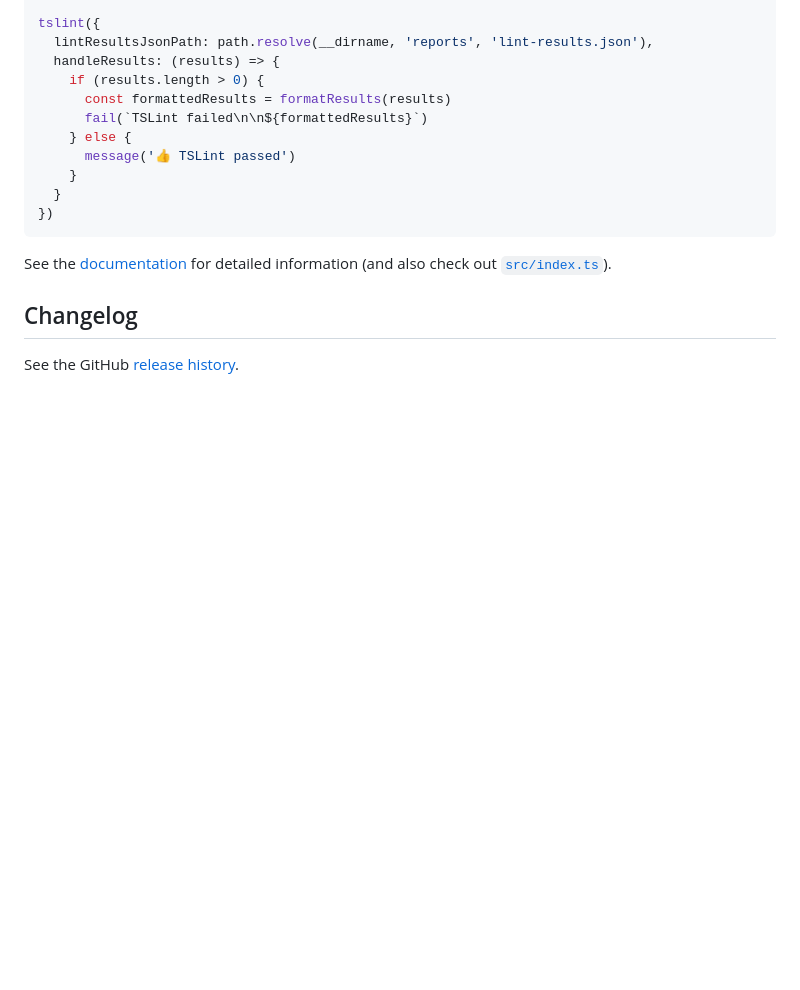
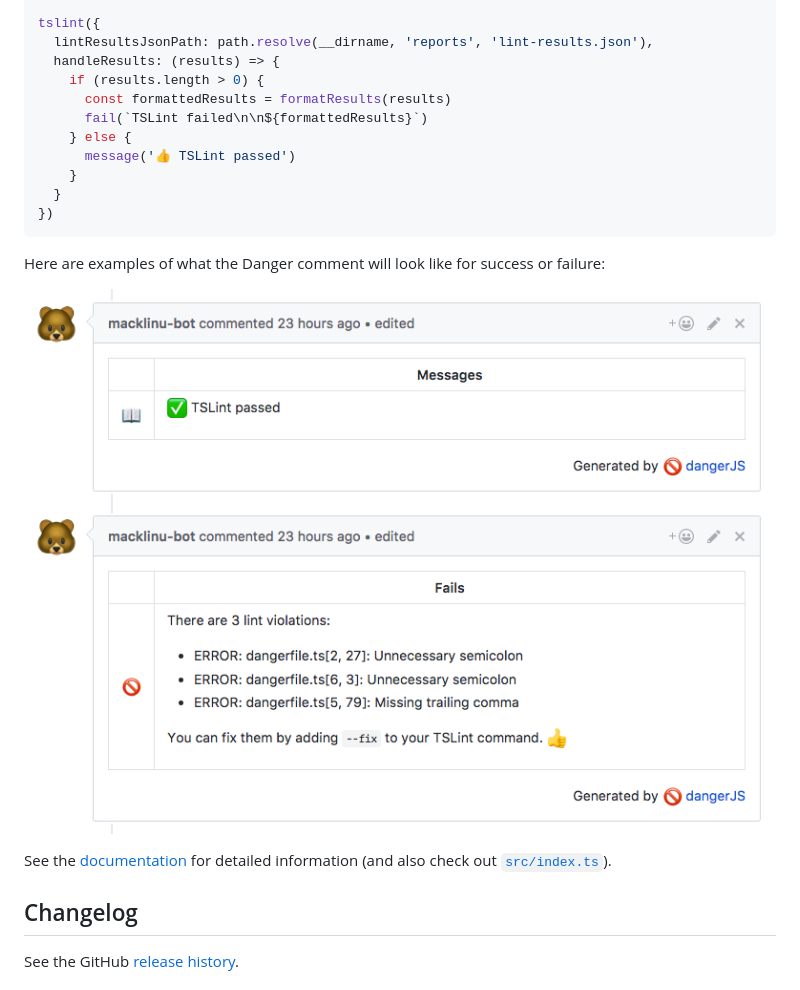
Before and after one commit to macklinu/danger-plugin-tslint, a Markdown page: README.md, the part around the change. Drawn GitHub-style; pictures changed too: screenshots/failure.png (added), screenshots/success.png (added); blank space fills up the shorter version.

Commit message:
docs(readme): add example danger comment images

````diff
--- a/README.md
+++ b/README.md
@@ -80,6 +80,11 @@ tslint({
 })
 ```
 
+Here are examples of what the Danger comment will look like for success or failure:
+
+![success](screenshots/success.png)
+![failure](screenshots/failure.png)
+
 See the [documentation](http://macklin.underdown.me/danger-plugin-tslint/modules/tslint.html#tslint-1) for detailed information (and also check out [`src/index.ts`](https://github.com/macklinu/danger-plugin-tslint/blob/master/src/index.ts)).
 
 ## Changelog
````
